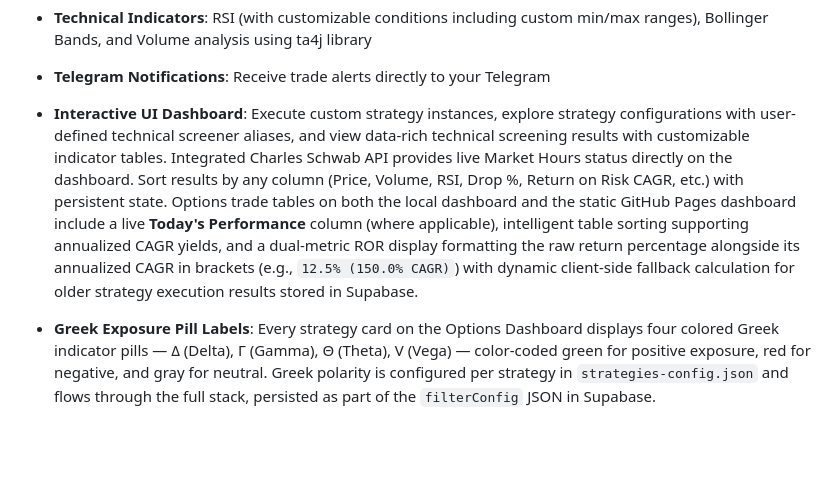
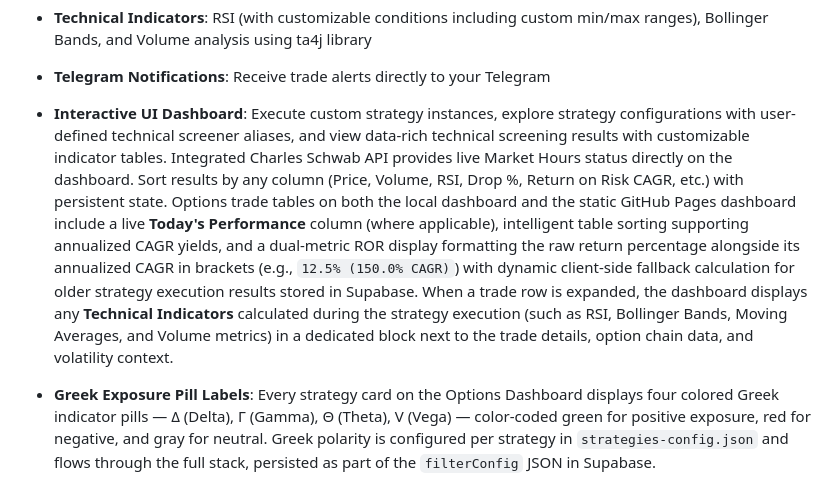
Before and after one commit to phemasundar/trading-bot, a Markdown page: README.md, the part around the change. Rendered like a GitHub page; blank space fills up the shorter version.

```diff
--- a/README.md
+++ b/README.md
@@ -24,7 +24,7 @@ A Java-based options trading analysis bot that integrates with the Schwab API to
 - **Object-Oriented Filter System**: Extensible filter hierarchy with strategy-specific and leg-specific filters, including annualized yield filters (`minReturnOnRiskCAGR`)
 - **Technical Indicators**: RSI (with customizable conditions including custom min/max ranges), Bollinger Bands, and Volume analysis using ta4j library
 - **Telegram Notifications**: Receive trade alerts directly to your Telegram
-- **Interactive UI Dashboard**: Execute custom strategy instances, explore strategy configurations with user-defined technical screener aliases, and view data-rich technical screening results with customizable indicator tables. Integrated Charles Schwab API provides live Market Hours status directly on the dashboard. Sort results by any column (Price, Volume, RSI, Drop %, Return on Risk CAGR, etc.) with persistent state. Options trade tables on both the local dashboard and the static GitHub Pages dashboard include a live **Today's Performance** column (where applicable), intelligent table sorting supporting annualized CAGR yields, and a dual-metric ROR display formatting the raw return percentage alongside its annualized CAGR in brackets (e.g., `12.5% (150.0% CAGR)`) with dynamic client-side fallback calculation for older strategy execution results stored in Supabase.
+- **Interactive UI Dashboard**: Execute custom strategy instances, explore strategy configurations with user-defined technical screener aliases, and view data-rich technical screening results with customizable indicator tables. Integrated Charles Schwab API provides live Market Hours status directly on the dashboard. Sort results by any column (Price, Volume, RSI, Drop %, Return on Risk CAGR, etc.) with persistent state. Options trade tables on both the local dashboard and the static GitHub Pages dashboard include a live **Today's Performance** column (where applicable), intelligent table sorting supporting annualized CAGR yields, and a dual-metric ROR display formatting the raw return percentage alongside its annualized CAGR in brackets (e.g., `12.5% (150.0% CAGR)`) with dynamic client-side fallback calculation for older strategy execution results stored in Supabase. When a trade row is expanded, the dashboard displays any **Technical Indicators** calculated during the strategy execution (such as RSI, Bollinger Bands, Moving Averages, and Volume metrics) in a dedicated block next to the trade details, option chain data, and volatility context.
 
 - **Greek Exposure Pill Labels**: Every strategy card on the Options Dashboard displays four colored Greek indicator pills — Δ (Delta), Γ (Gamma), Θ (Theta), V (Vega) — color-coded green for positive exposure, red for negative, and gray for neutral. Greek polarity is configured per strategy in `strategies-config.json` and flows through the full stack, persisted as part of the `filterConfig` JSON in Supabase.
 
```
